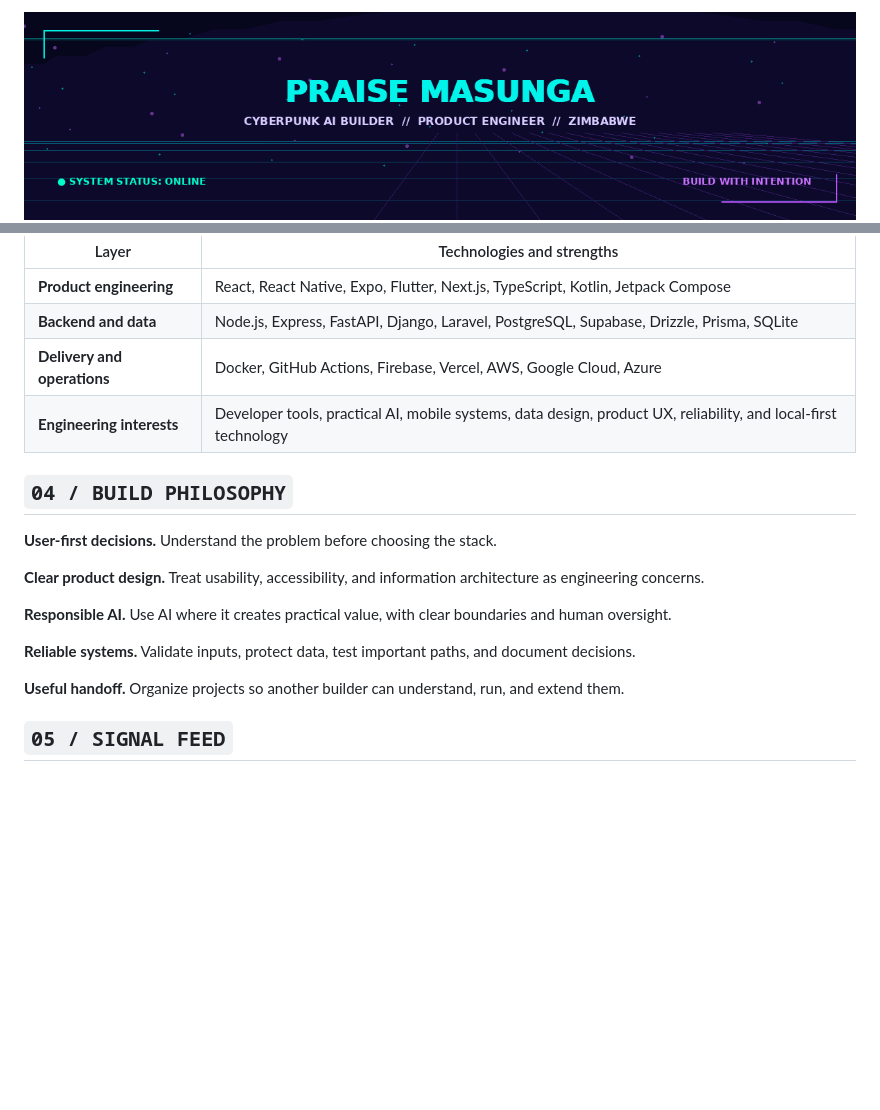
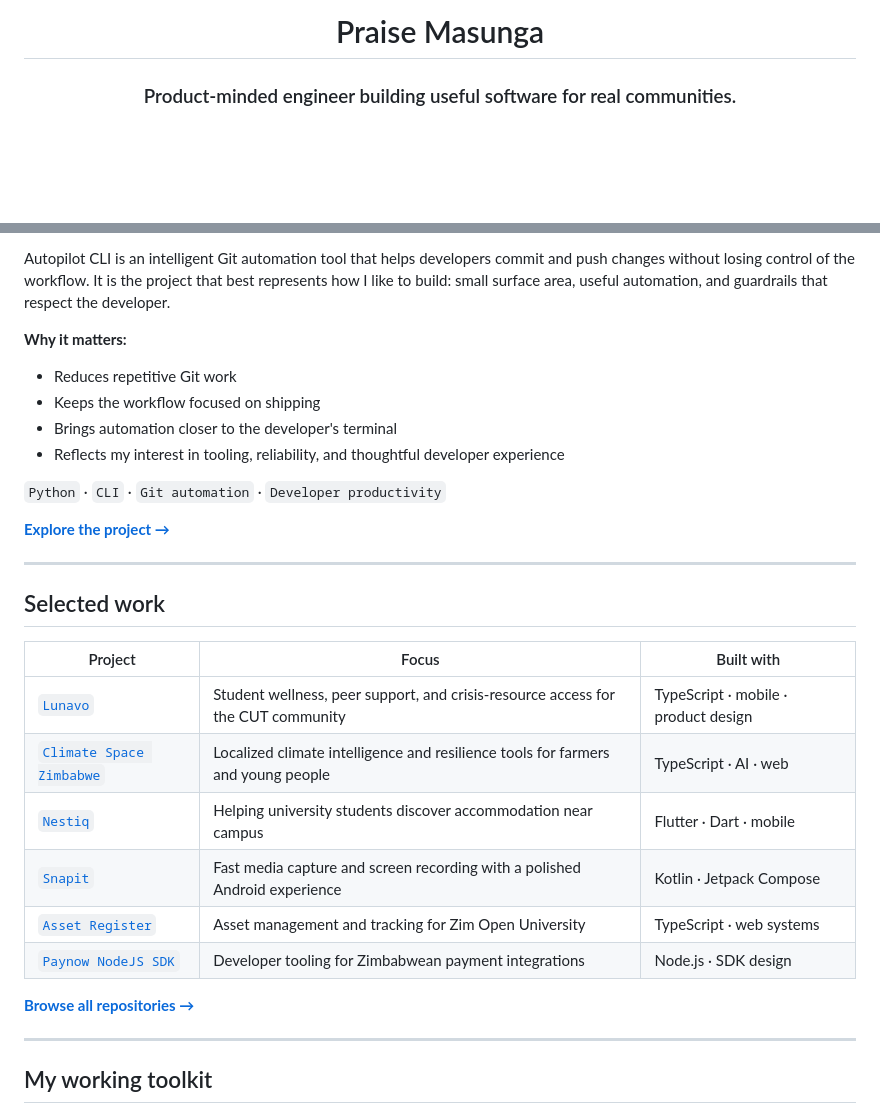
Before and after one commit to PraiseTechzw/PraiseTechzw, a Markdown page: README.md, 2 parts joined by grey strips. Drawn GitHub-style; blank space fills up the shorter version.

```diff
--- a/README.md
+++ b/README.md
@@ -1,6 +1,6 @@
 <div align="center">
 
-<img src="./assets/cyberpunk-ai-builder.gif" width="100%" alt="Animated cyberpunk banner reading Praise Masunga — Cyberpunk AI Builder, Product Engineer, Zimbabwe" />
+# Praise Masunga
 
-<br />
+### Product-minded engineer building useful software for real communities.
 
@@ -51,26 +39,37 @@ I build for environments where software has to be more than impressive in a demo
 
 </div>
 
-| Layer | Technologies and strengths |
-|---|---|
-| **Product engineering** | React, React Native, Expo, Flutter, Next.js, TypeScript, Kotlin, Jetpack Compose |
-| **Backend and data** | Node.js, Express, FastAPI, Django, Laravel, PostgreSQL, Supabase, Drizzle, Prisma, SQLite |
-| **Delivery and operations** | Docker, GitHub Actions, Firebase, Vercel, AWS, Google Cloud, Azure |
-| **Engineering interests** | Developer tools, practical AI, mobile systems, data design, product UX, reliability, and local-first technology |
+Autopilot CLI is an intelligent Git automation tool that helps developers commit and push changes without losing control of the workflow. It is the project that best represents how I like to build: small surface area, useful automation, and guardrails that respect the developer.
 
-## `04 / BUILD PHILOSOPHY`
+**Why it matters:**
 
-**User-first decisions.** Understand the problem before choosing the stack.
+- Reduces repetitive Git work
+- Keeps the workflow focused on shipping
+- Brings automation closer to the developer's terminal
+- Reflects my interest in tooling, reliability, and thoughtful developer experience
 
-**Clear product design.** Treat usability, accessibility, and information architecture as engineering concerns.
+`Python` · `CLI` · `Git automation` · `Developer productivity`
 
-**Responsible AI.** Use AI where it creates practical value, with clear boundaries and human oversight.
+[**Explore the project →**](https://github.com/PraiseTechzw/autopilot-cli)
 
-**Reliable systems.** Validate inputs, protect data, test important paths, and document decisions.
+---
 
-**Useful handoff.** Organize projects so another builder can understand, run, and extend them.
+## Selected work
 
-## `05 / SIGNAL FEED`
+| Project | Focus | Built with |
+| --- | --- | --- |
+| [`Lunavo`](https://github.com/PraiseTechzw/Lunavo) | Student wellness, peer support, and crisis-resource access for the CUT community | TypeScript · mobile · product design |
+| [`Climate Space Zimbabwe`](https://github.com/PraiseTechzw/climate-space-zimbabwe-web) | Localized climate intelligence and resilience tools for farmers and young people | TypeScript · AI · web |
+| [`Nestiq`](https://github.com/PraiseTechzw/nestiq) | Helping university students discover accommodation near campus | Flutter · Dart · mobile |
+| [`Snapit`](https://github.com/PraiseTechzw/Snapit-preview) | Fast media capture and screen recording with a polished Android experience | Kotlin · Jetpack Compose |
+| [`Asset Register`](https://github.com/PraiseTechzw/asset-register) | Asset management and tracking for Zim Open University | TypeScript · web systems |
+| [`Paynow NodeJS SDK`](https://github.com/PraiseTechzw/Paynow-NodeJS-SDK) | Developer tooling for Zimbabwean payment integrations | Node.js · SDK design |
+
+[**Browse all repositories →**](https://github.com/PraiseTechzw?tab=repositories)
+
+---
+
+## My working toolkit
 
 <div align="center">
 
```
Also changed, not shown: other parts of README.md (+58 -54 lines).
